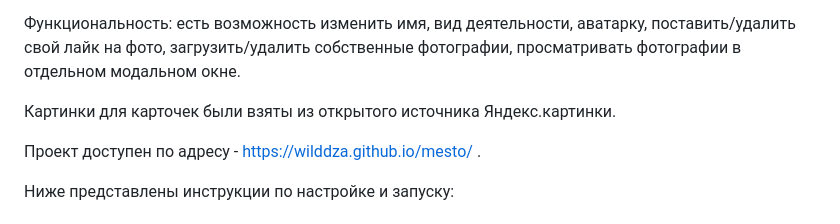
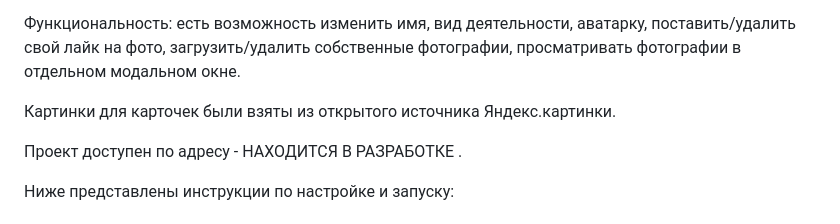
Before and after one commit to WildDza/mesto-react, a Markdown page: mesto-react/README.md, the part around the change. GitHub-like rendering.

Commit message:
fix: скорректирован ридми

```diff
--- a/mesto-react/README.md
+++ b/mesto-react/README.md
@@ -8,7 +8,7 @@
 
 Картинки для карточек были взяты из открытого источника Яндекс.картинки.
 
-Проект доступен по адресу - https://wilddza.github.io/mesto/ .
+Проект доступен по адресу - НАХОДИТСЯ В РАЗРАБОТКЕ .
 
 Ниже представлены инструкции по настройке и запуску:
 
```
